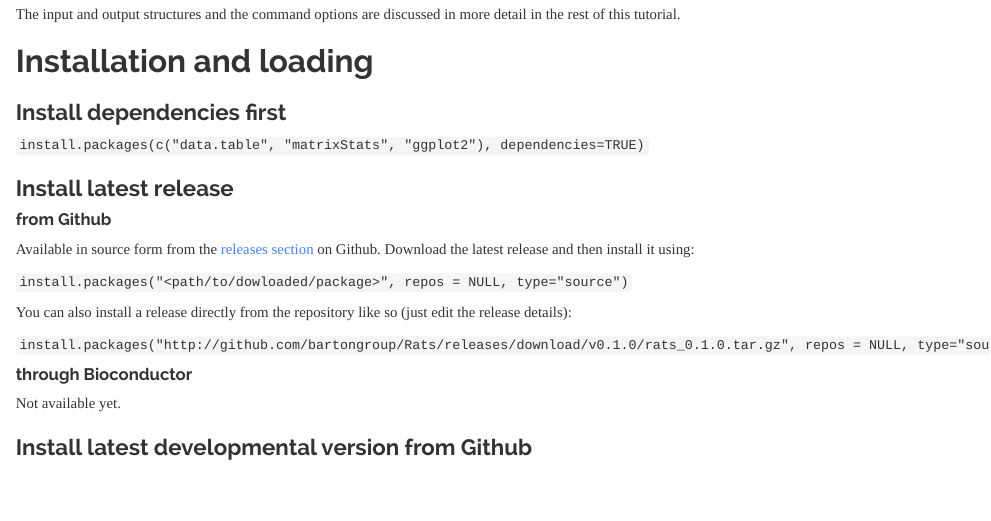
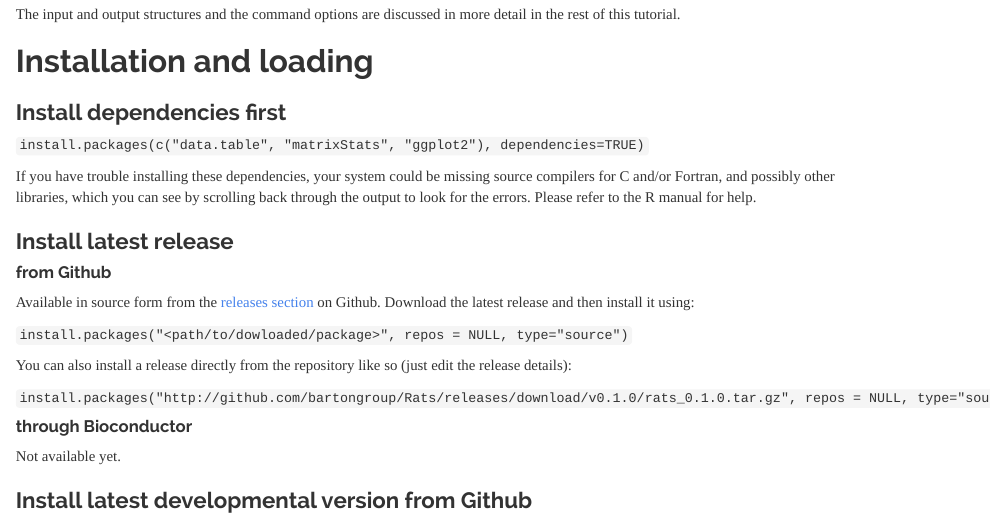
Before and after one commit to bartongroup/RATS, an R Markdown document (vignettes/tutorial.Rmd): the page in a window 1100 px wide, from 2020 px down. Rendered offline with R 4.5, knitr and Pandoc, with nearby package versions; some code elsewhere in the file could not run offline; common packages that the code uses without loading them are loaded.

Commit message:
updated installation troubleshooting
installation of dependencies can fail if compilers are missing

```diff
--- a/vignettes/tutorial.Rmd
+++ b/vignettes/tutorial.Rmd
@@ -74,6 +74,9 @@ The input and output structures and the command options are discussed in more de
 ### Install dependencies first
 
 `install.packages(c("data.table", "matrixStats", "ggplot2"), dependencies=TRUE)`
+
+If you have trouble installing these dependencies, your system could be missing source compilers for C and/or Fortran, and possibly other libraries, which you can see by scrolling back through the output to look for the errors. Please refer to the R manual for help.
+
 
 ### Install latest release
 
```
Also changed, not shown: README.md.
